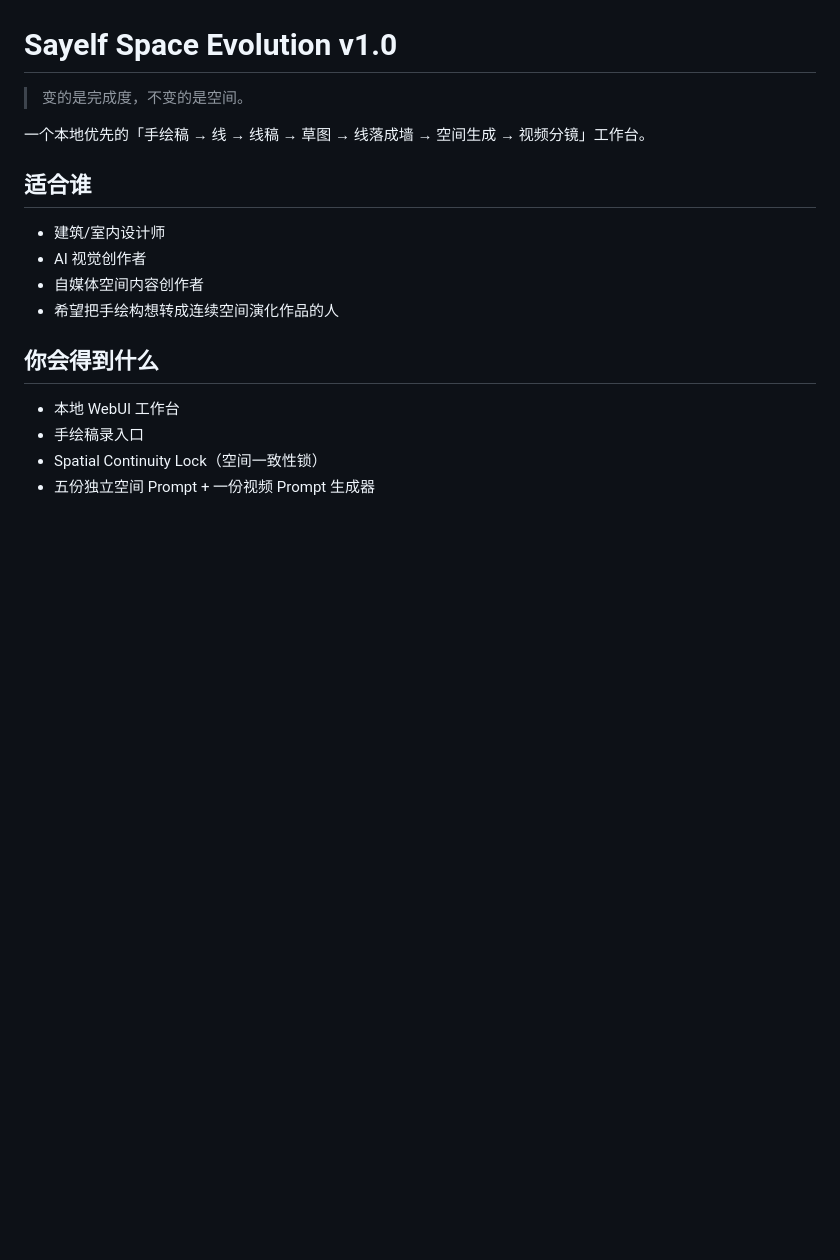
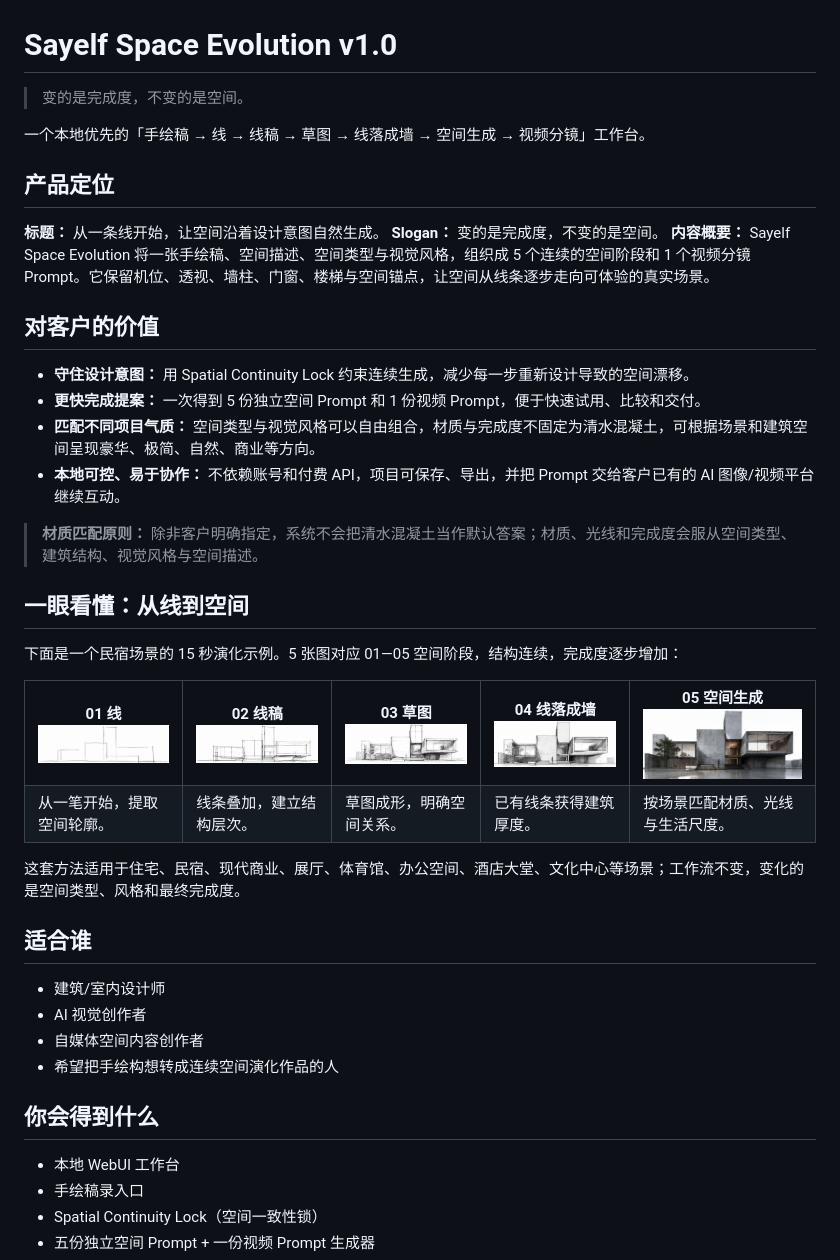
Before and after one commit to chuanxituzhu-lab/sayelf-space-evolution, a Markdown page: README.md, the part around the change. Rendered like a GitHub page; pictures changed too: docs/assets/workflow/01-line.png (added), docs/assets/workflow/02-linework.png (added), docs/assets/workflow/03-sketch.png (added); blank space fills up the shorter version.

Commit message:
docs: add material guidance and workflow showcase

```diff
--- a/README.md
+++ b/README.md
@@ -3,6 +3,44 @@
 > 变的是完成度，不变的是空间。
 
 一个本地优先的「手绘稿 → 线 → 线稿 → 草图 → 线落成墙 → 空间生成 → 视频分镜」工作台。
+
+## 产品定位
+
+**标题：** 从一条线开始，让空间沿着设计意图自然生成。
+**Slogan：** 变的是完成度，不变的是空间。
+**内容概要：** Sayelf Space Evolution 将一张手绘稿、空间描述、空间类型与视觉风格，组织成 5 个连续的空间阶段和 1 个视频分镜 Prompt。它保留机位、透视、墙柱、门窗、楼梯与空间锚点，让空间从线条逐步走向可体验的真实场景。
+
+## 对客户的价值
+
+- **守住设计意图：** 用 Spatial Continuity Lock 约束连续生成，减少每一步重新设计导致的空间漂移。
+- **更快完成提案：** 一次得到 5 份独立空间 Prompt 和 1 份视频 Prompt，便于快速试用、比较和交付。
+- **匹配不同项目气质：** 空间类型与视觉风格可以自由组合，材质与完成度不固定为清水混凝土，可根据场景和建筑空间呈现豪华、极简、自然、商业等方向。
+- **本地可控、易于协作：** 不依赖账号和付费 API，项目可保存、导出，并把 Prompt 交给客户已有的 AI 图像/视频平台继续互动。
+
+> **材质匹配原则：** 除非客户明确指定，系统不会把清水混凝土当作默认答案；材质、光线和完成度会服从空间类型、建筑结构、视觉风格与空间描述。
+
+## 一眼看懂：从线到空间
+
+下面是一个民宿场景的 15 秒演化示例。5 张图对应 01—05 空间阶段，结构连续，完成度逐步增加：
+
+<table>
+  <tr>
+    <td align="center"><strong>01 线</strong><br><img src="docs/assets/workflow/01-line.png" alt="01 线的出现" width="180"></td>
+    <td align="center"><strong>02 线稿</strong><br><img src="docs/assets/workflow/02-linework.png" alt="02 线稿叠加" width="180"></td>
+    <td align="center"><strong>03 草图</strong><br><img src="docs/assets/workflow/03-sketch.png" alt="03 草图形成" width="180"></td>
+    <td align="center"><strong>04 线落成墙</strong><br><img src="docs/assets/workflow/04-wall.png" alt="04 线落成墙" width="180"></td>
+    <td align="center"><strong>05 空间生成</strong><br><img src="docs/assets/workflow/05-space-generation.png" alt="05 材质与空间生成" width="180"></td>
+  </tr>
+  <tr>
+    <td valign="top">从一笔开始，提取空间轮廓。</td>
+    <td valign="top">线条叠加，建立结构层次。</td>
+    <td valign="top">草图成形，明确空间关系。</td>
+    <td valign="top">已有线条获得建筑厚度。</td>
+    <td valign="top">按场景匹配材质、光线与生活尺度。</td>
+  </tr>
+</table>
+
+这套方法适用于住宅、民宿、现代商业、展厅、体育馆、办公空间、酒店大堂、文化中心等场景；工作流不变，变化的是空间类型、风格和最终完成度。
 
 ## 适合谁
 - 建筑/室内设计师
```
Also changed, not shown: CHANGELOG.md (+2 -0 lines), docs/QUICK_START.md (+1 -0 lines), 3 other files.
